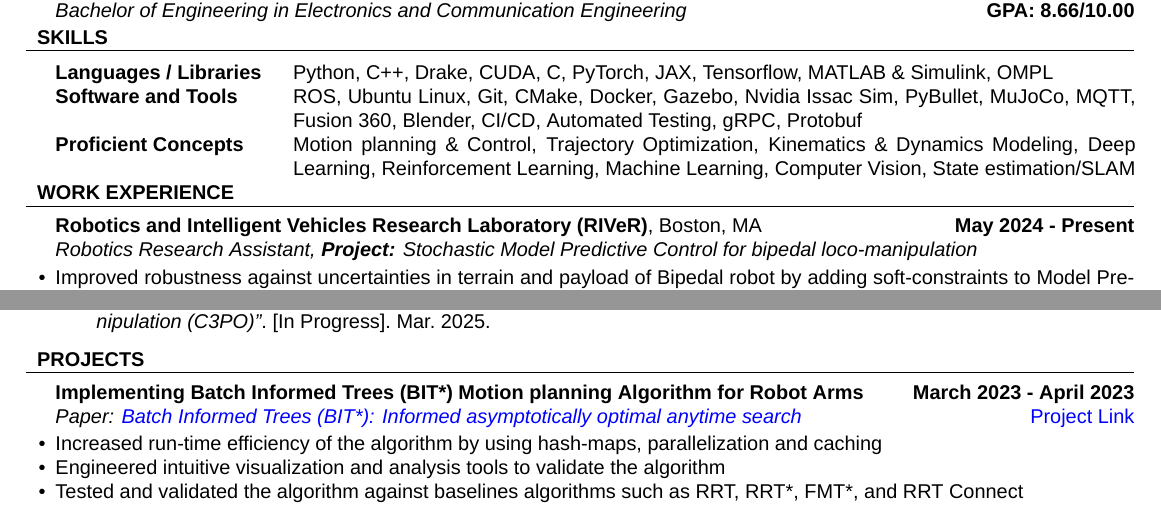
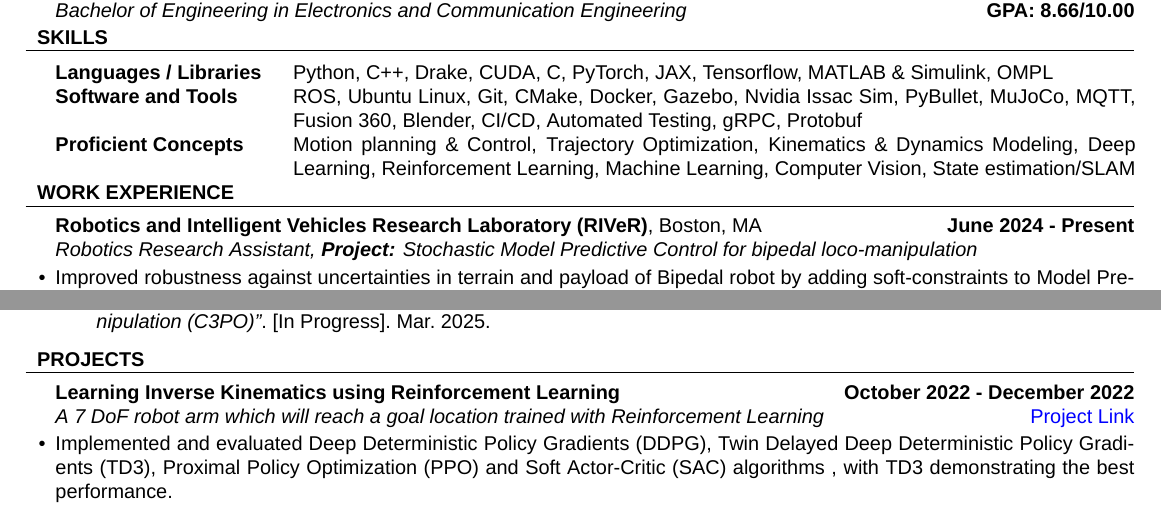
Before and after one commit to Sahas-Ananth/Resume, a LaTeX CV (sahas_resume.tex): two parts of the page, joined at a grey line, cut so that both start at the same text. Compiled offline with XeLaTeX; a missing font is replaced by an installed copy or a similar font.

Commit message:
Fix Starting date at RIVeR

```diff
--- a/sahas_resume.tex
+++ b/sahas_resume.tex
@@ -55,7 +55,7 @@
 
 % WORK EXPERIENCE SECTION
 \begin{rSection}{WORK EXPERIENCE}
-	\begin{rProjExpDetails}{Robotics and Intelligent Vehicles Research Laboratory (RIVeR)}{Boston, MA}{May 2024 - Present}{Robotics Research Assistant, \textbf{Project:} Stochastic Model Predictive Control for bipedal loco-manipulation}{}{}
+	\begin{rProjExpDetails}{Robotics and Intelligent Vehicles Research Laboratory (RIVeR)}{Boston, MA}{June 2024 - Present}{Robotics Research Assistant, \textbf{Project:} Stochastic Model Predictive Control for bipedal loco-manipulation}{}{}
 		\item Improved robustness against uncertainties in terrain and payload of Bipedal robot by adding soft-constraints to Model Predictive Control (MPC)
 		\item Created novel simulation environments in NVIDIA Issac Sim and PyBullet, for simulating, and testing the humanoid robot
 		\item Improved the constraints and the dynamics model to guarantee stability
@@ -94,16 +94,16 @@
 	\printbibliography[heading=none]
 \end{rSection}
 \begin{rSection}{PROJECTS}
-	\begin{rProjExpDetails}{Implementing Batch Informed Trees (BIT*) Motion planning Algorithm for Robot Arms}{}{March 2023 - April 2023}{Paper: \href{https://journals.sagepub.com/doi/pdf/10.1177/0278364919890396}{\textit{Batch Informed Trees (BIT*): Informed asymptotically optimal anytime search}}}{https://sahas-ananth.github.io/projects/BIT_star.html}{}
-		\item Increased run-time efficiency of the algorithm by using hash-maps, parallelization and caching
-		\item Engineered intuitive visualization and analysis tools to validate the algorithm
-		\item Tested and validated the algorithm against baselines algorithms such as RRT, RRT*, FMT*, and RRT Connect
+	% \begin{rProjExpDetails}{Implementing Batch Informed Trees (BIT*) Motion planning Algorithm for Robot Arms}{}{March 2023 - April 2023}{Paper: \href{https://journals.sagepub.com/doi/pdf/10.1177/0278364919890396}{\textit{Batch Informed Trees (BIT*): Informed asymptotically optimal anytime search}}}{https://sahas-ananth.github.io/projects/BIT_star.html}{}
+	% 	\item Increased run-time efficiency of the algorithm by using hash-maps, parallelization and caching
+	% 	\item Engineered intuitive visualization and analysis tools to validate the algorithm
+	% 	\item Tested and validated the algorithm against baselines algorithms such as RRT, RRT*, FMT*, and RRT Connect
+	% \end{rProjExpDetails}
+	%
+	\begin{rProjExpDetails}{Learning Inverse Kinematics using Reinforcement Learning}{}{October 2022 - December 2022}{A 7 DoF robot arm which will reach a goal location trained with Reinforcement Learning}{https://github.com/Sahas-Ananth/RL-FinalProject}{}
+		% \item Implemented AI-driven planning algorithms: DDPG, TD3, PPO, and SAC, with TD3 achieving the best performance
+		\item Implemented and evaluated Deep Deterministic Policy Gradients (DDPG), Twin Delayed Deep Deterministic Policy Gradients (TD3), Proximal Policy Optimization (PPO) and Soft Actor-Critic (SAC) algorithms , with TD3 demonstrating the best performance.
 	\end{rProjExpDetails}
-
-	% \begin{rProjExpDetails}{Learning Inverse Kinematics using Reinforcement Learning}{}{October 2022 - December 2022}{A 7 DoF robot arm which will reach a goal location trained with Reinforcement Learning}{https://github.com/Sahas-Ananth/RL-FinalProject}{}
-	% 	\item Implemented AI-driven planning algorithms: DDPG, TD3, PPO, and SAC, with TD3 achieving the best performance
-	% 	% \item Implemented and evaluated Deep Deterministic Policy Gradients (DDPG), Twin Delayed Deep Deterministic Policy Gradients (TD3), Proximal Policy Optimization (PPO) and Soft Actor-Critic (SAC) algorithms , with TD3 demonstrating the best performance.
-	% \end{rProjExpDetails}
 	%
 	% \begin{rProjExpDetails}{Comparative Analysis of Cartographer and ORB SLAM Algorithms}{}{November 2022 - December 2022}{Comparing two different SLAM algorithms, Cartographer (3D) and ORB SLAM 3 on the NUance data set.}{}{}
 	% 	\item Developed and Analysed ORB-SLAM3 on the NUance data set.
```
Also changed, not shown: sahas_resume.pdf.
